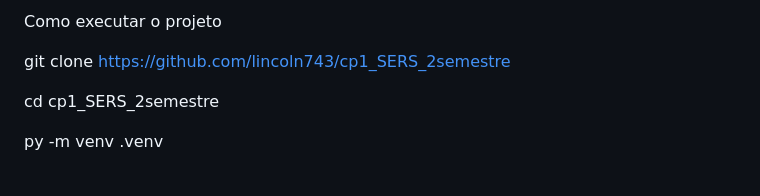
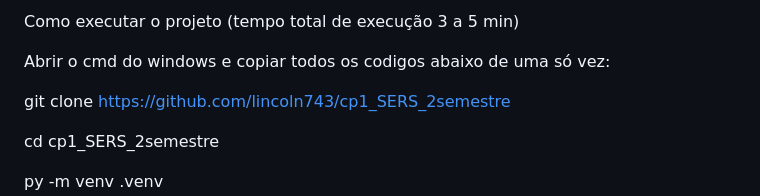
Before and after one commit to lincoln743/cp1_SERS_2semestre, a Markdown page: README.md, the part around the change. Drawn GitHub-style; blank space fills up the shorter version.

```diff
--- a/README.md
+++ b/README.md
@@ -1,4 +1,6 @@
-Como executar o projeto
+Como executar o projeto (tempo total de execução 3 a 5 min)
+
+Abrir o cmd do windows e copiar todos os codigos abaixo de uma só vez:
 
 git clone https://github.com/lincoln743/cp1_SERS_2semestre
 
```
